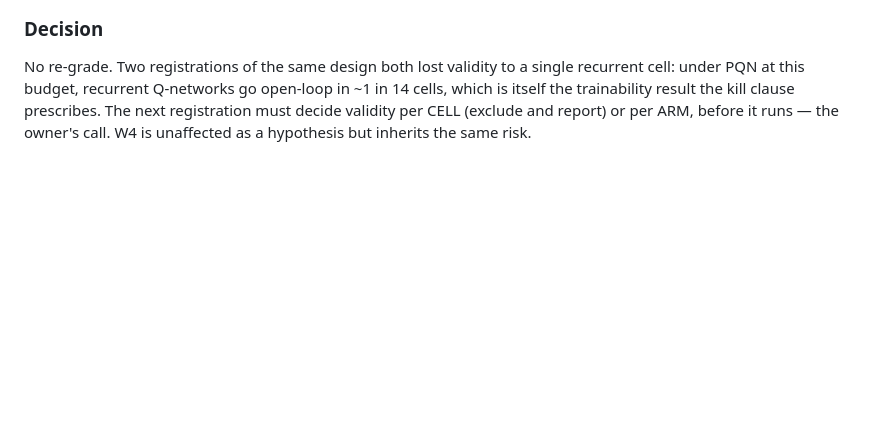
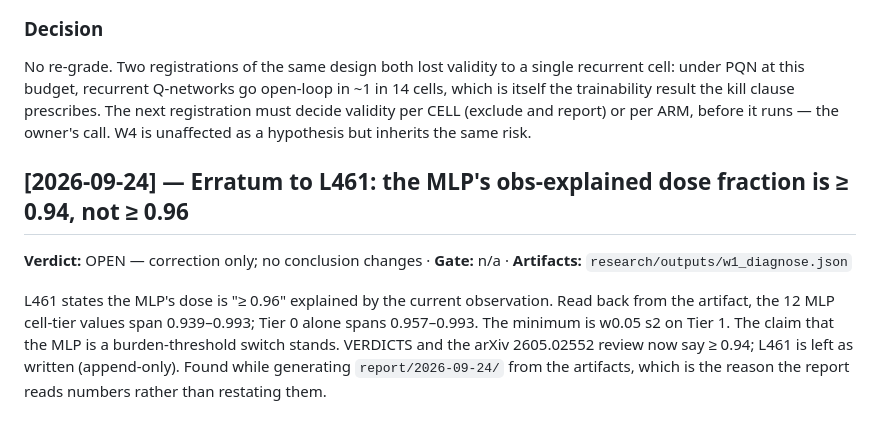
Before and after one commit to Dante-Berth/Continuous_Time_RL_Policies_for_Robust_Cancer_Adaptive_Therapy, a Markdown page: adaptive_therapy/RESEARCH_LOG.md, the part around the change. GitHub-like rendering; blank space fills up the shorter version.

Commit message:
[research] erratum to L461: the MLP's obs-explained dose fraction is >= 0.94, not >= 0.96
Read back from w1_diagnose.json while generating the report: 12 MLP
cell-tier values span 0.939-0.993. The threshold-switch conclusion stands.

Co-Authored-By: Claude Opus 5.5 <noreply@anthropic.com>

```diff
--- a/adaptive_therapy/RESEARCH_LOG.md
+++ b/adaptive_therapy/RESEARCH_LOG.md
@@ -550,3 +550,14 @@ open-loop in ~1 in 14 cells, which is itself the trainability result the
 kill clause prescribes. The next registration must decide validity per CELL
 (exclude and report) or per ARM, before it runs — the owner's call. W4 is
 unaffected as a hypothesis but inherits the same risk.
+
+## [2026-09-24] — Erratum to L461: the MLP's obs-explained dose fraction is ≥ 0.94, not ≥ 0.96
+**Verdict:** OPEN — correction only; no conclusion changes · **Gate:** n/a · **Artifacts:** `research/outputs/w1_diagnose.json`
+
+L461 states the MLP's dose is "≥ 0.96" explained by the current observation.
+Read back from the artifact, the 12 MLP cell-tier values span 0.939–0.993;
+Tier 0 alone spans 0.957–0.993. The minimum is w0.05 s2 on Tier 1. The claim
+that the MLP is a burden-threshold switch stands. VERDICTS and the arXiv
+2605.02552 review now say ≥ 0.94; L461 is left as written (append-only).
+Found while generating `report/2026-09-24/` from the artifacts, which is the
+reason the report reads numbers rather than restating them.
```
Also changed, not shown: adaptive_therapy/VERDICTS.md (+1 -1 lines), literature/papers/arxiv-2605.02552.md (+1 -1 lines).
